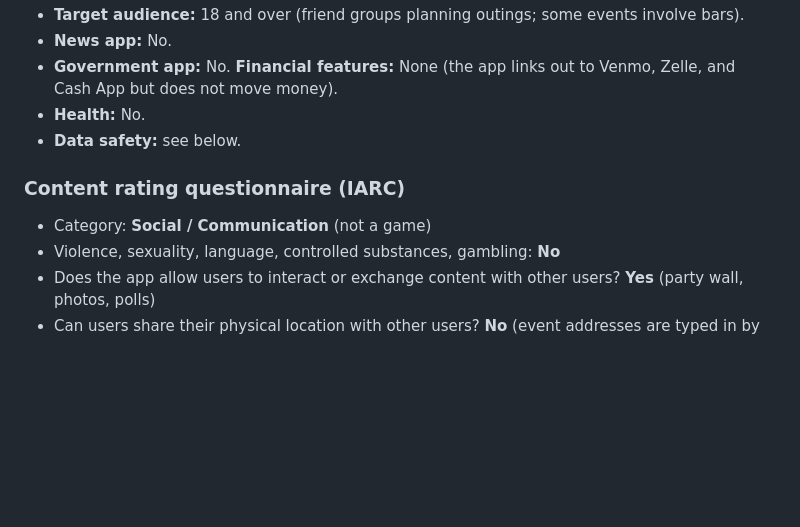
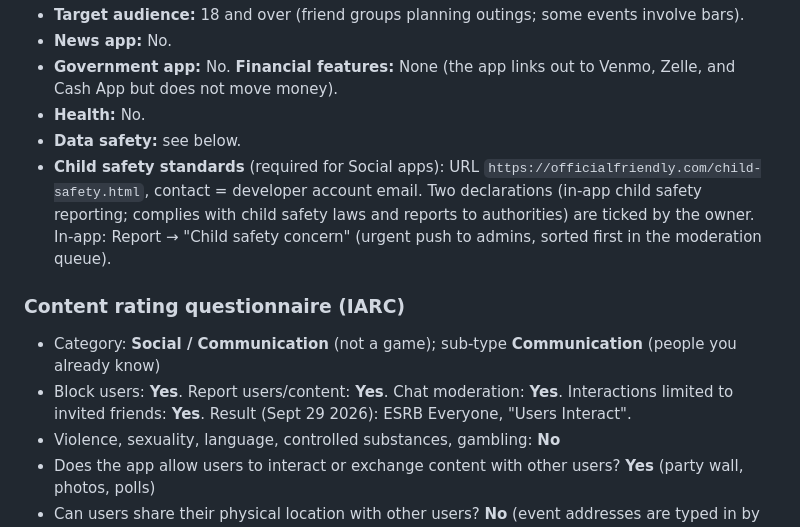
Before and after one commit to westongriffin/friendly, a Markdown page: app-native/PLAY_STORE.md, the part around the change. Rendered like a GitHub page; blank space fills up the shorter version.

Commit message:
Play notes: content rating answers and child safety standards.
Co-Authored-By: Claude Opus 5.5 <noreply@anthropic.com>

```diff
--- a/app-native/PLAY_STORE.md
+++ b/app-native/PLAY_STORE.md
@@ -59,9 +59,11 @@ Friendly is free, private by design, and built for real friend groups, not follo
 - **Government app:** No. **Financial features:** None (the app links out to Venmo, Zelle, and Cash App but does not move money).
 - **Health:** No.
 - **Data safety:** see below.
+- **Child safety standards** (required for Social apps): URL `https://officialfriendly.com/child-safety.html`, contact = developer account email. Two declarations (in-app child safety reporting; complies with child safety laws and reports to authorities) are ticked by the owner. In-app: Report → "Child safety concern" (urgent push to admins, sorted first in the moderation queue).
 
 ### Content rating questionnaire (IARC)
-- Category: **Social / Communication** (not a game)
+- Category: **Social / Communication** (not a game); sub-type **Communication** (people you already know)
+- Block users: **Yes**. Report users/content: **Yes**. Chat moderation: **Yes**. Interactions limited to invited friends: **Yes**. Result (Sept 29 2026): ESRB Everyone, "Users Interact".
 - Violence, sexuality, language, controlled substances, gambling: **No**
 - Does the app allow users to interact or exchange content with other users? **Yes** (party wall, photos, polls)
 - Can users share their physical location with other users? **No** (event addresses are typed in by hosts; no device location is shared)
```
